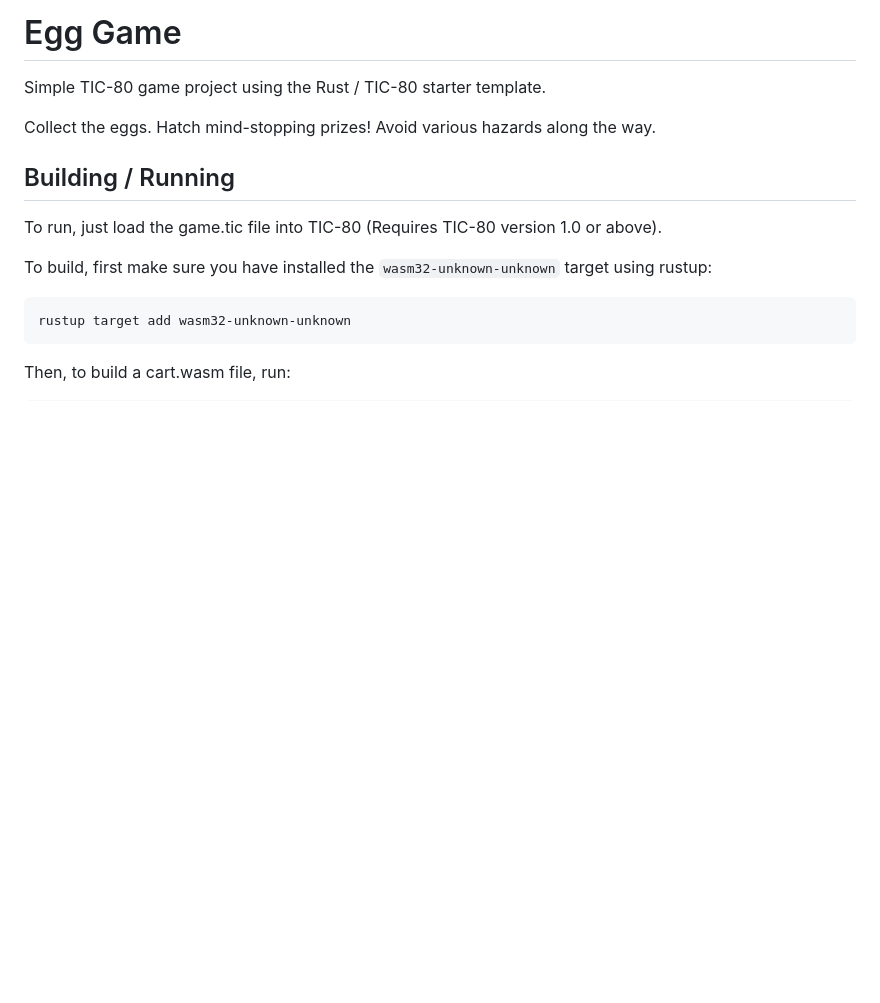
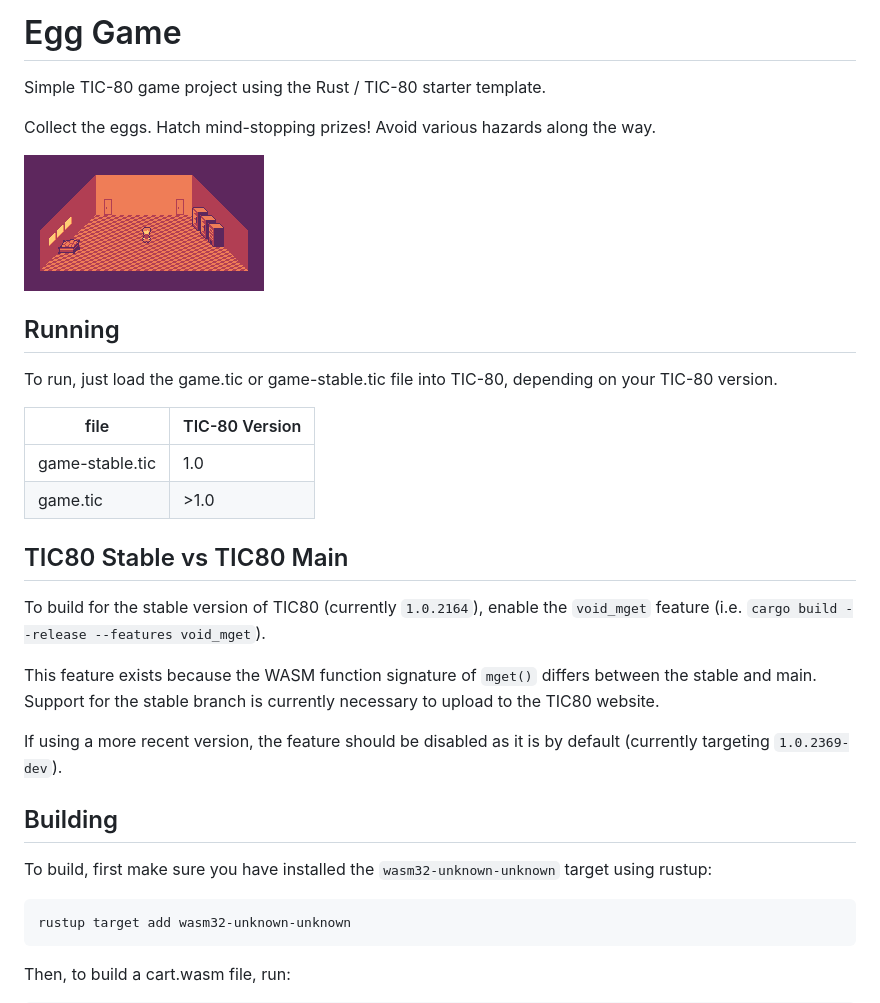
Before and after one commit to Madadog/Egg-Game, a Markdown page: README.md, the part around the change. Drawn GitHub-style; pictures changed too: screen.png (added); blank space fills up the shorter version.

````diff
--- a/README.md
+++ b/README.md
@@ -4,10 +4,24 @@ Simple TIC-80 game project using the Rust / TIC-80 starter template.
 
 Collect the eggs. Hatch mind-stopping prizes! Avoid various hazards along the way.
 
-## Building / Running
+![Screenshot](screen.png)
 
-To run, just load the game.tic file into TIC-80 (Requires TIC-80 version 1.0 or above).
+## Running
+To run, just load the game.tic or game-stable.tic file into TIC-80, depending on your TIC-80 version.
 
+|file|TIC-80 Version|
+|---|---|
+|game-stable.tic|1.0|
+|game.tic|>1.0|
+
+## TIC80 Stable vs TIC80 Main
+To build for the stable version of TIC80 (currently `1.0.2164`), enable the `void_mget` feature (i.e. `cargo build --release --features void_mget`).
+
+This feature exists because the WASM function signature of `mget()` differs between the stable and main. Support for the stable branch is currently necessary to upload to the TIC80 website.
+
+If using a more recent version, the feature should be disabled as it is by default (currently targeting `1.0.2369-dev`).
+
+## Building
 To build, first make sure you have installed the `wasm32-unknown-unknown` target using rustup:
 
 ```
````
Also changed, not shown: 3 other files.
